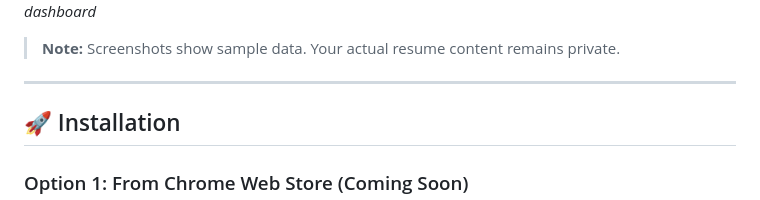
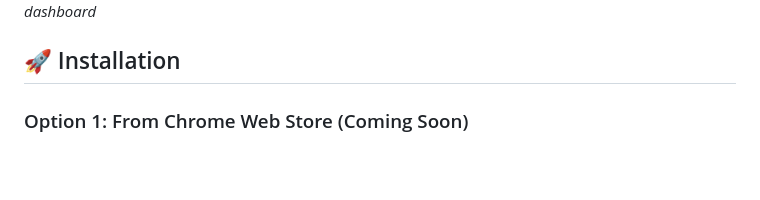
Before and after one commit to roshaldsouza/Chrome-extension-resume-analyzer, a Markdown page: README.md, the part around one of its changes. GitHub-like rendering; blank space fills up the shorter version.

```diff
--- a/README.md
+++ b/README.md
@@ -66,9 +66,6 @@
 ![Upload Resume](screenshots/main-dashboard.jpeg)
 *dashboard*
 
-> **Note:** Screenshots show sample data. Your actual resume content remains private.
-
----
 
 ## 🚀 Installation
 
```
Also changed, not shown: other parts of README.md (+0 -2 lines).
